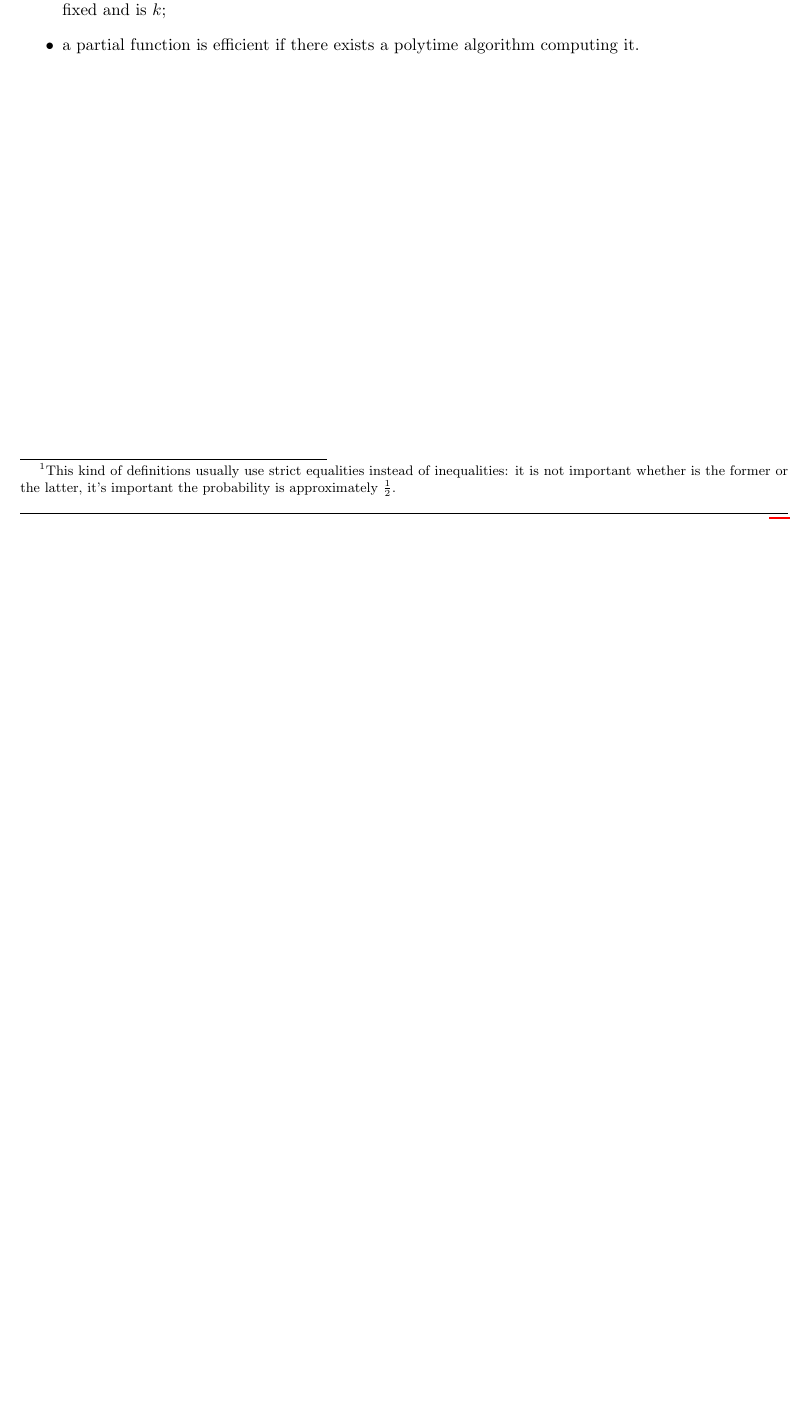
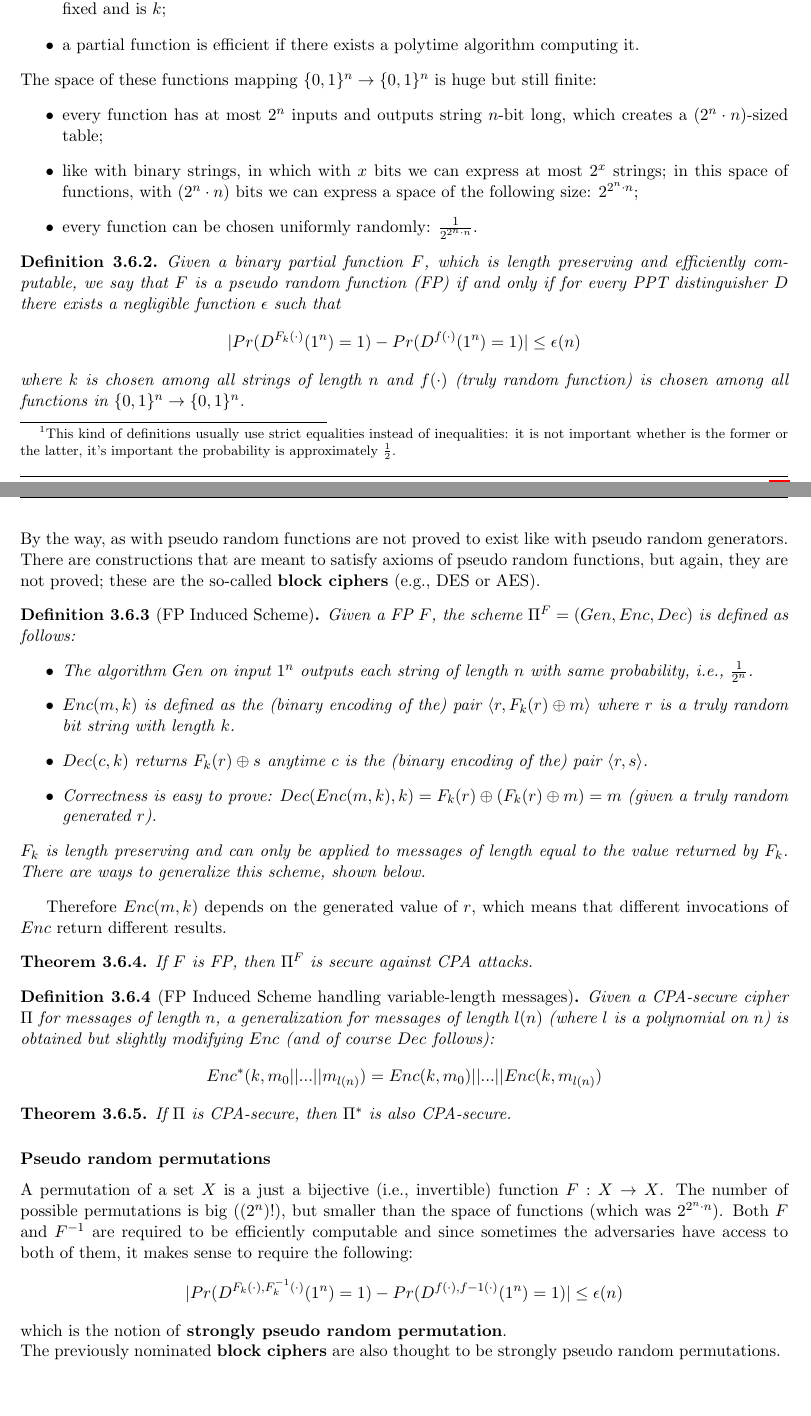
Before and after one commit to TommasoAzz/cryptography-notes, a LaTeX thesis (main.tex, which reads chapters/03_private_key_encryption.tex): part of page 17 of 17 before the commit and two parts of pages 17 and 18 of 18 after it, the two joined at a grey line, cut so that both start at the same text, the shorter picture padded with empty space. Compiled offline with pdfLaTeX.

Commit message:
Pseudo random generators began

```diff
--- a/chapters/03_private_key_encryption.tex
+++ b/chapters/03_private_key_encryption.tex
@@ -220,5 +223,57 @@ Some knowledge is needed before proceeding:
     \item given a length preserving function $F$ we call $F_k: \{0,1\}^{|k|} \rightarrow{} \{0,1\}^{|k|}$, where the first parameter is fixed and is $k$;
     \item a partial function is efficient if there exists a polytime algorithm computing it.
 \end{itemize}
+The space of these functions mapping $\{0,1\}^n \rightarrow{} \{0,1\}^n$ is huge but still finite:
+\begin{itemize}
+    \item every function has at most $2^n$ inputs and outputs string $n$-bit long, which creates a $(2^n \cdot{} n)$-sized table;
+    \item like with binary strings, in which with $x$ bits we can express at most $2^x$ strings; in this space of functions, with $(2^n \cdot{} n)$ bits we can express a space of the following size: $2^{2^n \cdot{} n}$;
+    \item every function can be chosen uniformly randomly: $\frac{1}{2^{2^n \cdot{} n}}$.
+\end{itemize}
 
+\begin{definition}
+    Given a binary partial function $F$, which is length preserving and efficiently computable,
+    we say that $F$ is a pseudo random function (FP) if and only if for every PPT distinguisher $D$
+    there exists a negligible function $\epsilon$ such that
+    $$|Pr(D^{F_k(\cdot)}(1^n)=1)-Pr(D^{f(\cdot)}(1^n)=1)|\le{}\epsilon(n)$$
+    where $k$ is chosen among all strings of length $n$ and $f(\cdot)$ (truly random function) is chosen among all functions in $\{0,1\}^n \rightarrow{} \{0,1\}^n$.
+\end{definition}
+
+\noindent
+By the way, as with pseudo random functions are not proved to exist like with pseudo random generators.
+There are constructions that are meant to satisfy axioms of pseudo random functions, but again, they are not proved; these are the so-called \textbf{block ciphers} (e.g., DES or AES).
+
+\begin{definition}[FP Induced Scheme]
+    Given a FP $F$, the scheme $\Pi^F = (Gen,Enc,Dec)$ is defined as follows:
+    \begin{itemize}
+        \item The algorithm $Gen$ on input $1^n$ outputs each string of length $n$ with same probability, i.e., $\frac{1}{2^n}$.
+        \item $Enc(m,k)$ is defined as the (binary encoding of the) pair $\langle r, F_k(r)\oplus m \rangle$ where $r$ is a truly random bit string with length $k$.
+        \item $Dec(c,k)$ returns $F_k(r)\oplus s$ anytime $c$ is the (binary encoding of the) pair $\langle r, s \rangle$.
+        \item Correctness is easy to prove: $Dec(Enc(m,k),k)=F_k(r)\oplus(F_k(r)\oplus m)=m$ (given a truly random generated $r$).
+    \end{itemize}
+    $F_k$ is length preserving and can only be applied to messages of length equal to the value returned by $F_k$.
+    There are ways to generalize this scheme, shown below.
+\end{definition}
+Therefore $Enc(m,k)$ depends on the generated value of $r$, which means that different invocations of $Enc$ return different results.
+
+\begin{theorem}
+    If $F$ is FP, then $\Pi^F$ is secure against CPA attacks.
+\end{theorem}
+
+\begin{definition}[FP Induced Scheme handling variable-length messages]
+    Given a CPA-secure cipher $\Pi$ for messages of length $n$, a generalization for messages of length $l(n)$ (where $l$ is a polynomial on $n$) is obtained but slightly modifying $Enc$ (and of course $Dec$ follows):
+    $$Enc^*(k, m_0 || ... || m_{l(n)}) = Enc(k,m_0) || ... || Enc(k,m_{l(n)})$$
+\end{definition}
+
+\begin{theorem}
+    If $\Pi$ is CPA-secure, then $\Pi^*$ is also CPA-secure.
+\end{theorem}
+
+\subsubsection{Pseudo random permutations}
+A permutation of a set $X$ is a just a bijective (i.e., invertible) function $F: X \rightarrow{} X$.
+The number of possible permutations is big ($(2^n)!$), but smaller than the space of functions (which was $2^{2^n \cdot{} n}$).
+Both $F$ and $F^{-1}$ are required to be efficiently computable and since sometimes the adversaries have access to both of them, it makes sense to require the following:
+$$|Pr(D^{F_k(\cdot),F^{-1}_k(\cdot)}(1^n)=1)-Pr(D^{f(\cdot),f{-1}(\cdot)}(1^n)=1)| \le{} \epsilon(n)$$
+which is the notion of \textbf{strongly pseudo random permutation}.\\
+\noindent
+The previously nominated \textbf{block ciphers} are also thought to be strongly pseudo random permutations.
 \end{document}
```
Also changed, not shown: chapters/03_private_key_encryption.tex (7 more changed lines).
